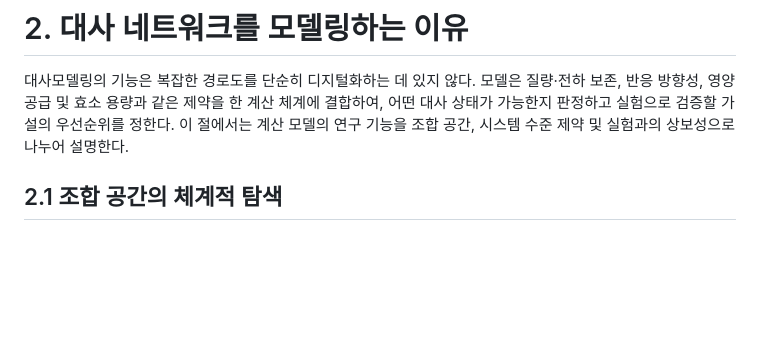
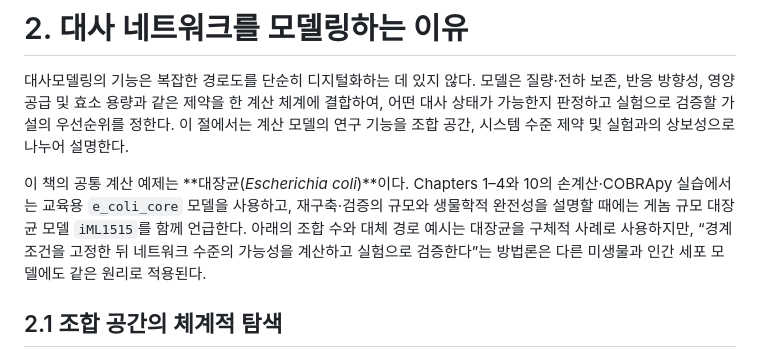
Before and after one commit to jyryu3161/ebook_metabolic_modeling, a Markdown page: chapter-1/02.md, the part around the change. Drawn GitHub-style; blank space fills up the shorter version.

Commit message:
docs: identify E. coli as the running model example

```diff
--- a/chapter-1/02.md
+++ b/chapter-1/02.md
@@ -1,6 +1,8 @@
 # 2. 대사 네트워크를 모델링하는 이유
 
 대사모델링의 기능은 복잡한 경로도를 단순히 디지털화하는 데 있지 않다. 모델은 질량·전하 보존, 반응 방향성, 영양 공급 및 효소 용량과 같은 제약을 한 계산 체계에 결합하여, 어떤 대사 상태가 가능한지 판정하고 실험으로 검증할 가설의 우선순위를 정한다. 이 절에서는 계산 모델의 연구 기능을 조합 공간, 시스템 수준 제약 및 실험과의 상보성으로 나누어 설명한다.
+
+이 책의 공통 계산 예제는 **대장균(*Escherichia coli*)**이다. Chapters 1–4와 10의 손계산·COBRApy 실습에서는 교육용 `e_coli_core` 모델을 사용하고, 재구축·검증의 규모와 생물학적 완전성을 설명할 때에는 게놈 규모 대장균 모델 `iML1515`를 함께 언급한다. 아래의 조합 수와 대체 경로 예시는 대장균을 구체적 사례로 사용하지만, “경계조건을 고정한 뒤 네트워크 수준의 가능성을 계산하고 실험으로 검증한다”는 방법론은 다른 미생물과 인간 세포 모델에도 같은 원리로 적용된다.
 
 ## 2.1 조합 공간의 체계적 탐색
 
```
